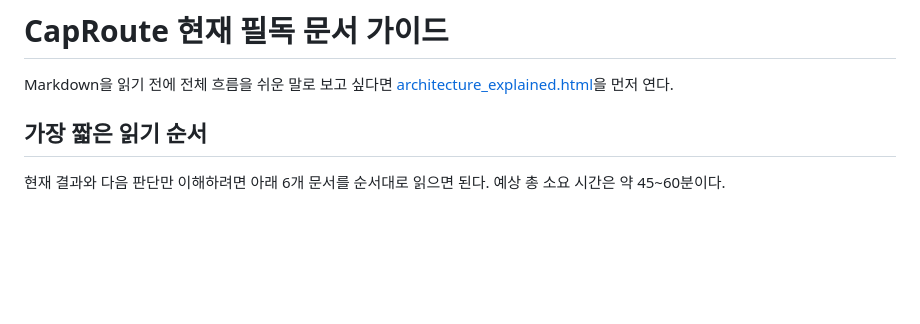
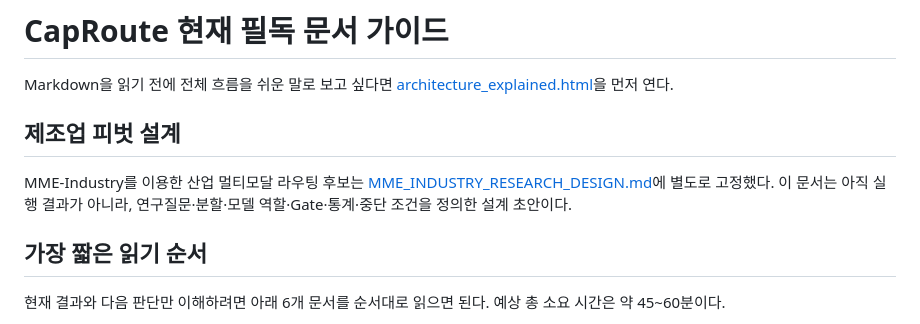
Before and after one commit to chjnett/llm_router_rag, a Markdown page: READING_GUIDE.md, the part around the change. Drawn GitHub-style; blank space fills up the shorter version.

Commit message:
docs: design MME-Industry routing study

```diff
--- a/READING_GUIDE.md
+++ b/READING_GUIDE.md
@@ -1,6 +1,10 @@
 # CapRoute 현재 필독 문서 가이드
 
 Markdown을 읽기 전에 전체 흐름을 쉬운 말로 보고 싶다면 [architecture_explained.html](architecture_explained.html)을 먼저 연다.
+
+## 제조업 피벗 설계
+
+MME-Industry를 이용한 산업 멀티모달 라우팅 후보는 [MME_INDUSTRY_RESEARCH_DESIGN.md](MME_INDUSTRY_RESEARCH_DESIGN.md)에 별도로 고정했다. 이 문서는 아직 실행 결과가 아니라, 연구질문·분할·모델 역할·Gate·통계·중단 조건을 정의한 설계 초안이다.
 
 ## 가장 짧은 읽기 순서
 
```
Also changed, not shown: MME_INDUSTRY_RESEARCH_DESIGN.md (added, +485 -0 lines).
